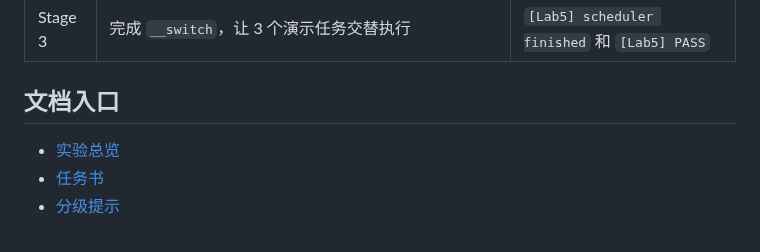
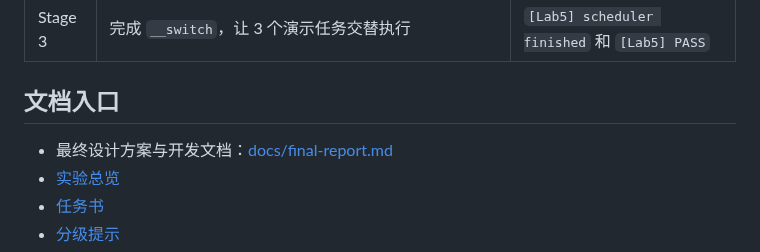
Before and after one commit to yicanzhang776-tech/os, a Markdown page: README.md, the part around the change. Rendered like a GitHub page.

Commit message:
docs: link final design report from branch README

```diff
--- a/README.md
+++ b/README.md
@@ -52,6 +52,7 @@
 
 ## 文档入口
 
+- 最终设计方案与开发文档：[docs/final-report.md](docs/final-report.md)
 - [实验总览](docs/labs/lab5/README.md)
 - [任务书](docs/labs/lab5/TASKS.md)
 - [分级提示](docs/labs/lab5/HINTS.md)
```
Also changed, not shown: docs/README.md (+1 -0 lines), docs/final-report.md (added, +580 -0 lines).
